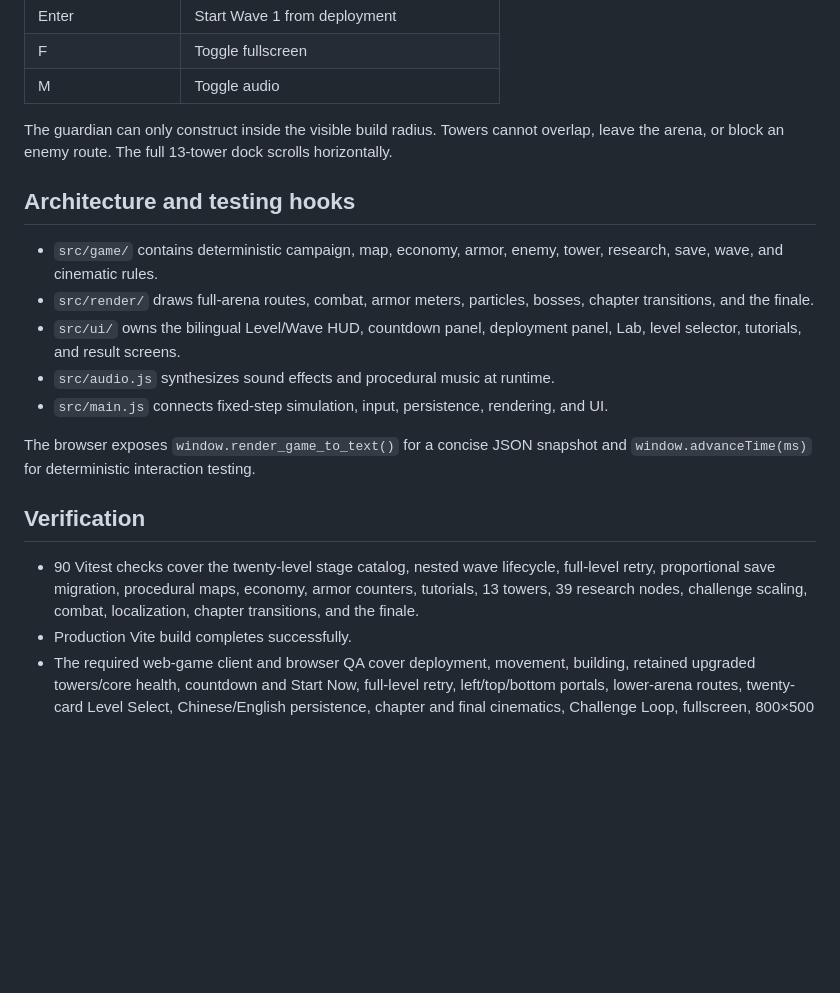
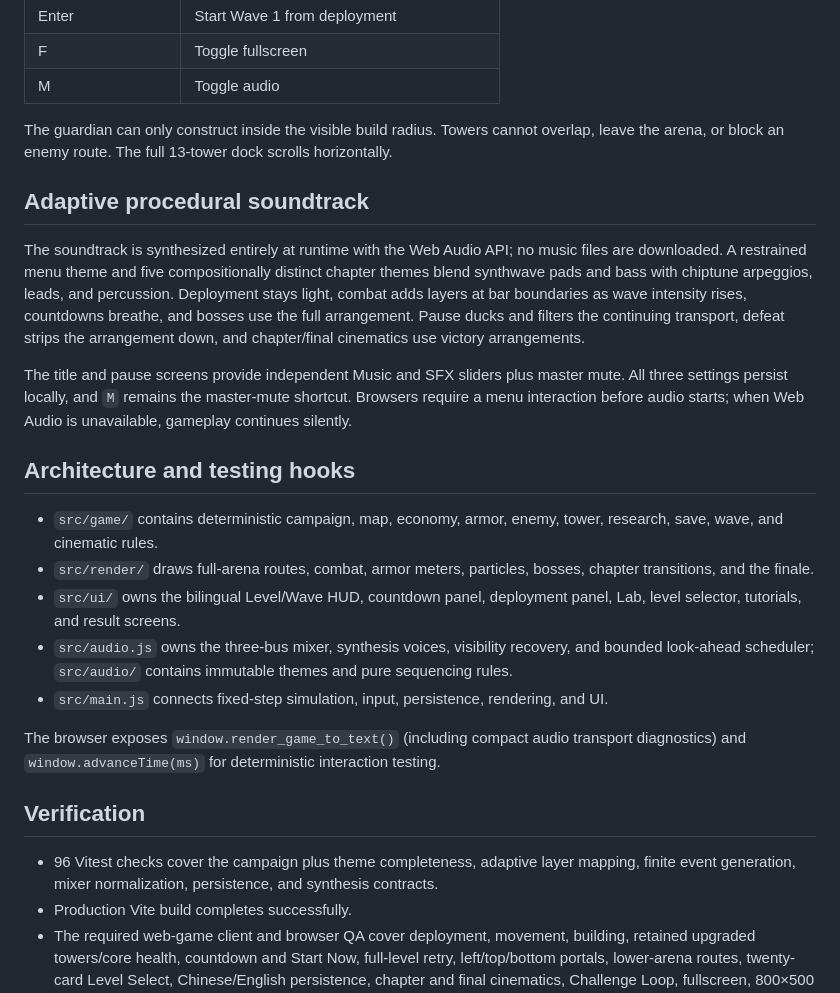
Before and after one commit to fatcong2023/neon-tower-defence, a Markdown page: README.md, the part around the change. Drawn GitHub-style; blank space fills up the shorter version.

Commit message:
docs: document adaptive procedural soundtrack

```diff
--- a/README.md
+++ b/README.md
@@ -88,18 +88,24 @@ The Lab contains 39 permanent research nodes: three for each tower. Core Chips b
 
 The guardian can only construct inside the visible build radius. Towers cannot overlap, leave the arena, or block an enemy route. The full 13-tower dock scrolls horizontally.
 
+## Adaptive procedural soundtrack
+
+The soundtrack is synthesized entirely at runtime with the Web Audio API; no music files are downloaded. A restrained menu theme and five compositionally distinct chapter themes blend synthwave pads and bass with chiptune arpeggios, leads, and percussion. Deployment stays light, combat adds layers at bar boundaries as wave intensity rises, countdowns breathe, and bosses use the full arrangement. Pause ducks and filters the continuing transport, defeat strips the arrangement down, and chapter/final cinematics use victory arrangements.
+
+The title and pause screens provide independent Music and SFX sliders plus master mute. All three settings persist locally, and `M` remains the master-mute shortcut. Browsers require a menu interaction before audio starts; when Web Audio is unavailable, gameplay continues silently.
+
 ## Architecture and testing hooks
 
 - `src/game/` contains deterministic campaign, map, economy, armor, enemy, tower, research, save, wave, and cinematic rules.
 - `src/render/` draws full-arena routes, combat, armor meters, particles, bosses, chapter transitions, and the finale.
 - `src/ui/` owns the bilingual Level/Wave HUD, countdown panel, deployment panel, Lab, level selector, tutorials, and result screens.
-- `src/audio.js` synthesizes sound effects and procedural music at runtime.
+- `src/audio.js` owns the three-bus mixer, synthesis voices, visibility recovery, and bounded look-ahead scheduler; `src/audio/` contains immutable themes and pure sequencing rules.
 - `src/main.js` connects fixed-step simulation, input, persistence, rendering, and UI.
 
-The browser exposes `window.render_game_to_text()` for a concise JSON snapshot and `window.advanceTime(ms)` for deterministic interaction testing.
+The browser exposes `window.render_game_to_text()` (including compact audio transport diagnostics) and `window.advanceTime(ms)` for deterministic interaction testing.
 
 ## Verification
 
-- 90 Vitest checks cover the twenty-level stage catalog, nested wave lifecycle, full-level retry, proportional save migration, procedural maps, economy, armor counters, tutorials, 13 towers, 39 research nodes, challenge scaling, combat, localization, chapter transitions, and the finale.
+- 96 Vitest checks cover the campaign plus theme completeness, adaptive layer mapping, finite event generation, mixer normalization, persistence, and synthesis contracts.
 - Production Vite build completes successfully.
 - The required web-game client and browser QA cover deployment, movement, building, retained upgraded towers/core health, countdown and Start Now, full-level retry, left/top/bottom portals, lower-arena routes, twenty-card Level Select, Chinese/English persistence, chapter and final cinematics, Challenge Loop, fullscreen, 800×500 through 1616×810 responsive layout, text-state parity, and console/page errors.
```
Also changed, not shown: progress.md (+5 -0 lines).
